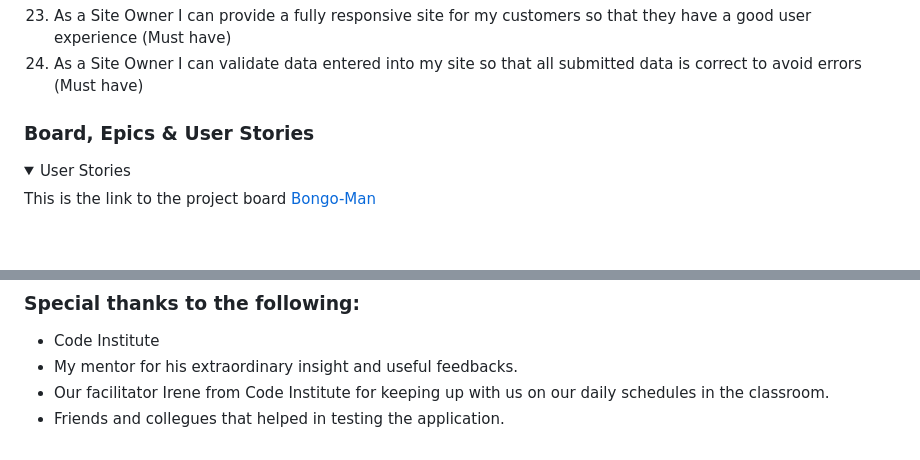
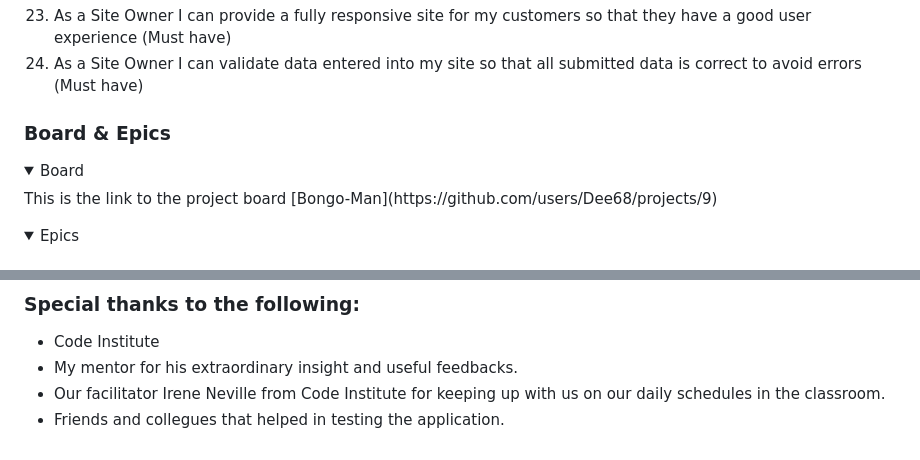
Before and after one commit to Dee68/milestone_project4, a Markdown page: README.md, 2 parts joined by grey strips. Rendered like a GitHub page; folded sections open; blank space fills up the shorter version.

Commit message:
Add epic and board to readme.

```diff
--- a/README.md
+++ b/README.md
@@ -107,9 +107,12 @@ The Bongo Restaurant is a fictional business where users can create an account,
 23. As a Site Owner I can provide a fully responsive site for my customers so that they have a good user experience (Must have)
 24. As a Site Owner I can validate data entered into my site so that all submitted data is correct to avoid errors (Must have)
 
-### Board, Epics & User Stories
+### Board & Epics
 
-<details><summary>User Stories</summary>
+<details><summary>Board</summary>
+This is the link to the project board [Bongo-Man](https://github.com/users/Dee68/projects/9)
+</details>
 
-This is the link to the project board [Bongo-Man](https://github.com/users/Dee68/projects/9)
+<details>
+<summary>Epics</summary>
 
@@ -1050,5 +1056,5 @@ Bootstrap dark navigation theme was used alongside boostrap classes and carousel
 ### Special thanks to the following:
 - Code Institute
 - My mentor for his extraordinary insight and useful feedbacks.
-- Our facilitator Irene from Code Institute for keeping up with us on our daily schedules in the classroom.
+- Our facilitator Irene Neville from Code Institute for keeping up with us on our daily schedules in the classroom.
 - Friends and collegues that helped in testing the application.
```
Also changed, not shown: other parts of README.md (+4 -1 lines).
